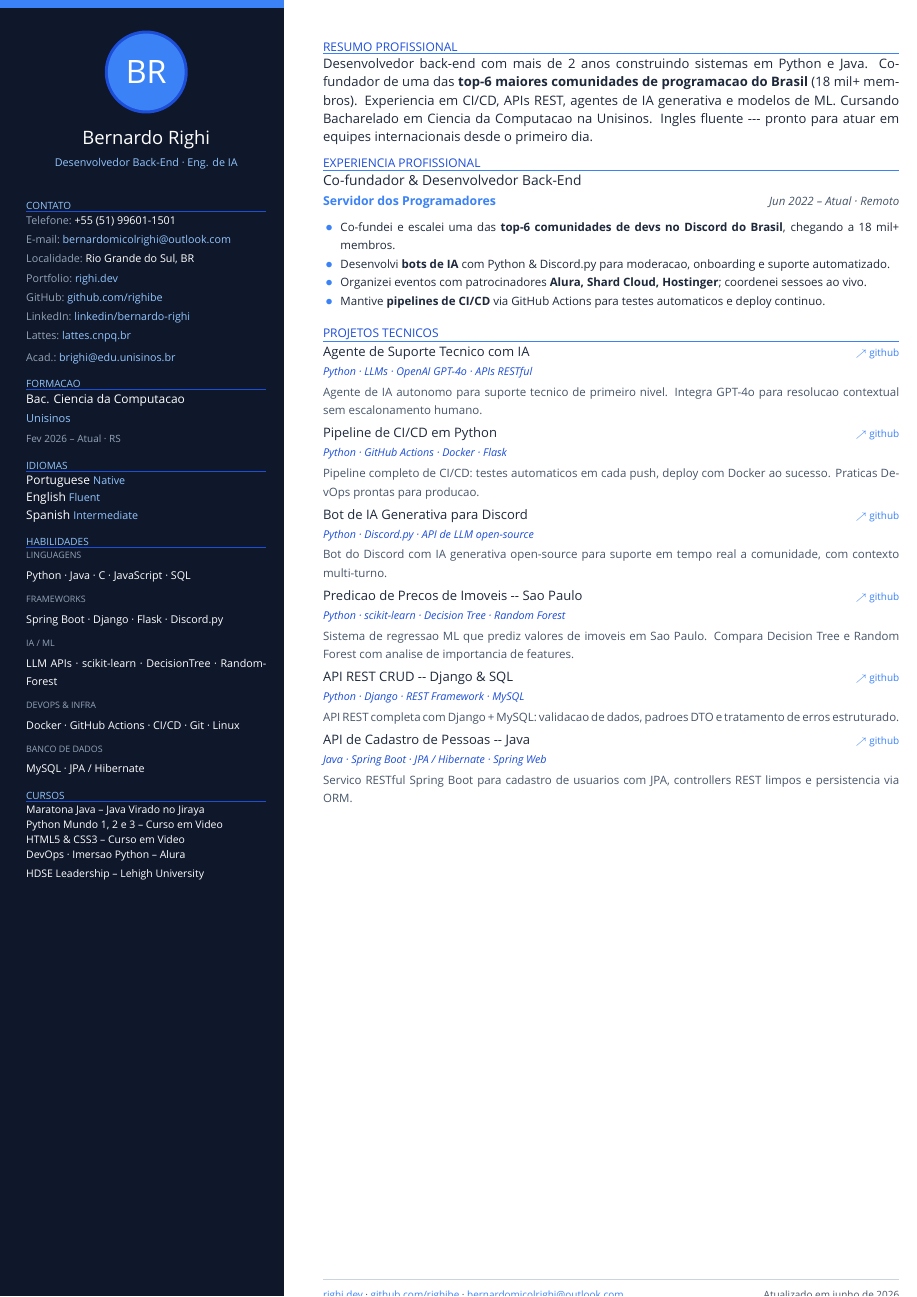
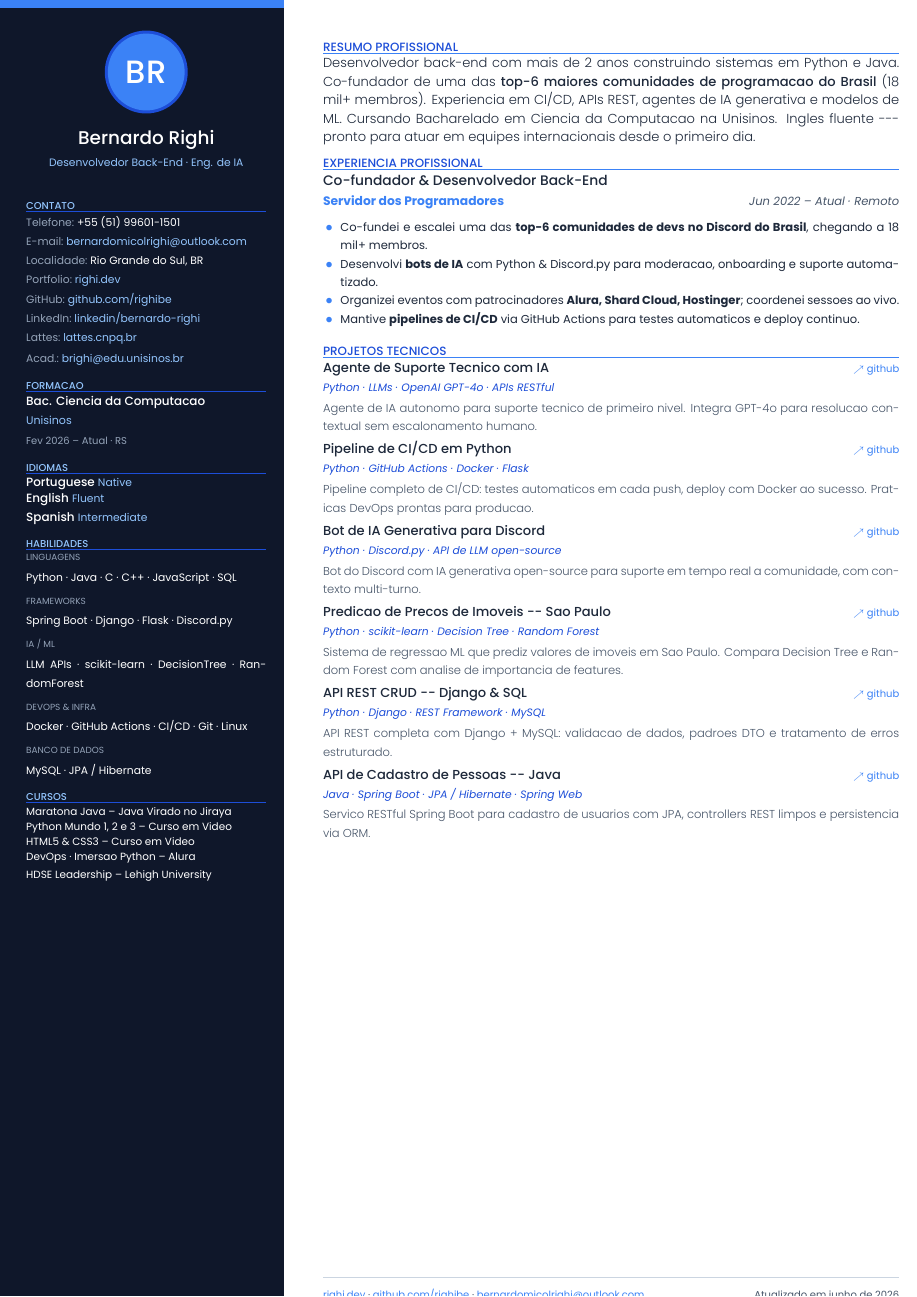
Before and after one commit to righibe/curriculo, a LaTeX CV (bernardo-righi-curriculo-PT.tex): the whole page. Compiled offline with XeLaTeX; a missing font is replaced by an installed copy or a similar font.

Commit message:
Adiciona C++ as linguagens; corrige path das fontes para relativo
- C++ adicionado a lista de linguagens
- Path das fontes trocado de absoluto (Linux) para relativo (fonts/),
  e a pasta fonts/ passa a ser versionada -- sem isso o arquivo so
  compilava em ambiente com Google Fonts instaladas no sistema

```diff
--- a/bernardo-righi-curriculo-PT.tex
+++ b/bernardo-righi-curriculo-PT.tex
@@ -11,11 +11,11 @@
 
 \setmainfont{Poppins}[
   UprightFont=*-Regular,BoldFont=*-Bold,ItalicFont=*-Italic,
-  Path=/usr/share/fonts/truetype/google-fonts/,Extension=.ttf]
+  Path=fonts/,Extension=.ttf]
 \newfontfamily\Plight{Poppins}[UprightFont=*-Light,BoldFont=*-Medium,
-  Path=/usr/share/fonts/truetype/google-fonts/,Extension=.ttf]
+  Path=fonts/,Extension=.ttf]
 \newfontfamily\Pmed{Poppins}[UprightFont=*-Medium,BoldFont=*-Bold,
-  Path=/usr/share/fonts/truetype/google-fonts/,Extension=.ttf]
+  Path=fonts/,Extension=.ttf]
 
 % --- colour palette ---
 \definecolor{sidebg}  {HTML}{0F172A}
@@ -101,7 +101,7 @@
     %-- Skills --
     \ssec{Habilidades}
     \par    \par{\color{dimwh}\fontsize{5.8pt}{7pt}\selectfont LINGUAGENS}\par\vspace{1.5pt}
-    {\color{white}\fontsize{7pt}{9pt}\selectfont Python · Java · C · JavaScript · SQL}\par\vspace{3pt}
+    {\color{white}\fontsize{7pt}{9pt}\selectfont Python · Java · C · C++ · JavaScript · SQL}\par\vspace{3pt}
 
     {\color{dimwh}\fontsize{5.8pt}{7pt}\selectfont FRAMEWORKS}\par\vspace{1.5pt}
     {\color{white}\fontsize{7pt}{9pt}\selectfont Spring Boot · Django · Flask · Discord.py}\par\vspace{3pt}
```
Also changed, not shown: bernardo-righi-curriculo.pdf, fonts/Poppins-Bold.ttf (added), fonts/Poppins-Italic.ttf (added), fonts/Poppins-Light.ttf (added), fonts/Poppins-Medium.ttf (added), fonts/Poppins-Regular.ttf (added).
